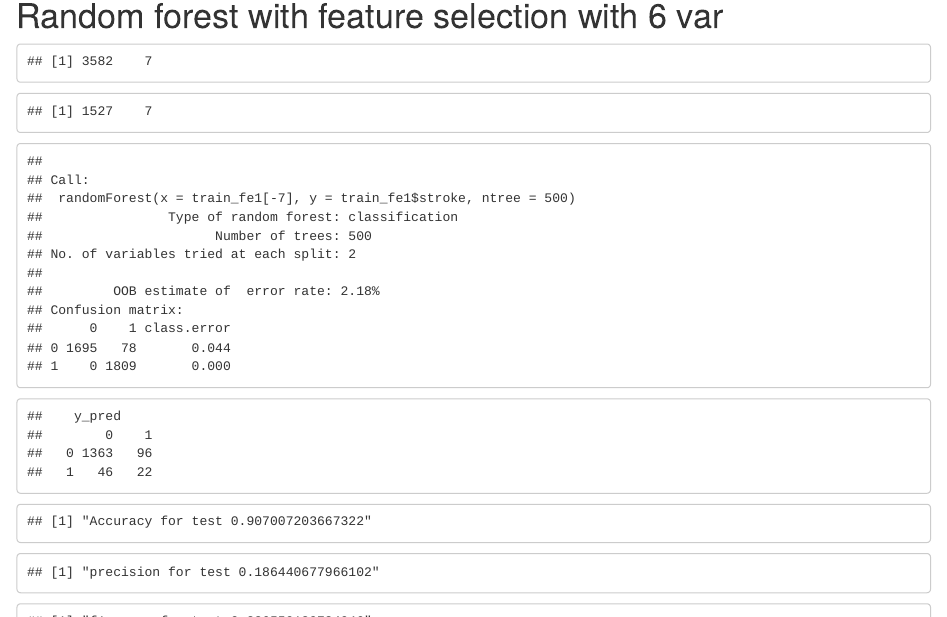
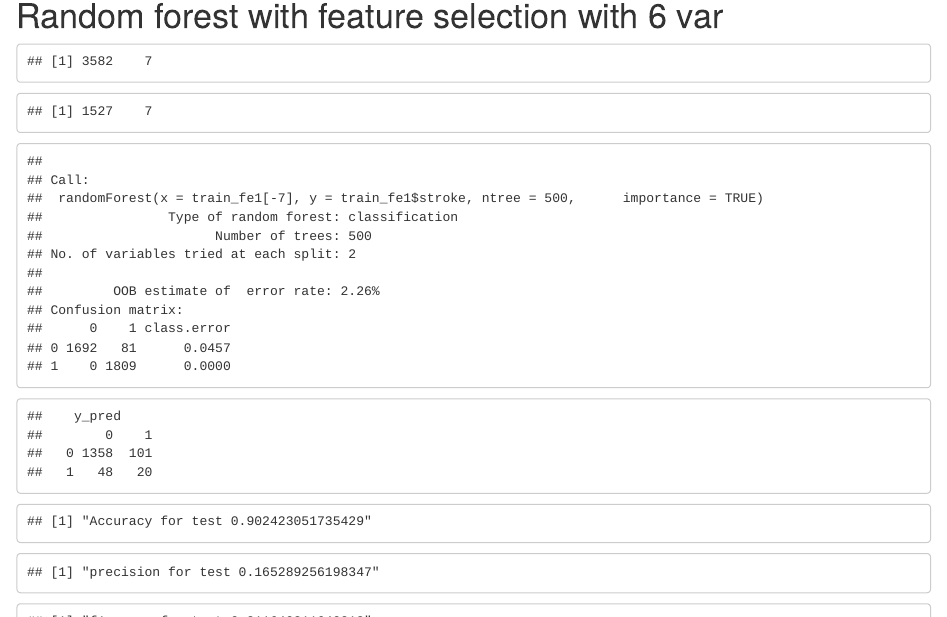
Before and after one commit to sowmyamaddali/DATS6101_Project_Team_Sage, an R Markdown document (Final Project/Final_code_Summary.Rmd): the page in a window 1100 px wide, from 1060 px down. Rendered offline with R 4.5, knitr and Pandoc, with nearby package versions; drawn as R Markdown's standard HTML page in place of the format the file asks for; some code elsewhere in the file could not run offline.

Commit message:
few changes

````diff
--- a/Final Project/Final_code_Summary.Rmd
+++ b/Final Project/Final_code_Summary.Rmd
@@ -612,7 +612,7 @@ dim(train_fe1)
 dim(test_fe1)
 classifier_RF = randomForest(x = train_fe1[-7],
                              y = train_fe1$stroke,
-                             ntree = 500)
+                             ntree = 500,importance = TRUE)
 classifier_RF
 ```
 
````
Also changed, not shown: Final Project/Final_code_Summary.html (added), Final Project/Final_code_Summary_files/figure-html/age_avg_glucose-1.png (deleted), Final Project/Final_code_Summary_files/figure-html/age_bmi-1.png (deleted), Final Project/Final_code_Summary_files/figure-html/age_bmi.cat-1.png (deleted), Final Project/Final_code_Summary_files/figure-html/age_heart_disease-1.png (deleted), Final Project/Final_code_Summary_files/figure-html/age_hypertension-1.png (deleted), Final Project/Final_code_Summary_files/figure-html/age_stroke_1-1.png (deleted), Final Project/Final_code_Summary_files/figure-html/gender_job_smoking-1.png (deleted), Final Project/Final_code_Summary_files/figure-html/gender_job_smoking-2.png (deleted), Final Project/Final_code_Summary_files/figure-html/job_smoking-1.png (deleted), Final Project/Final_code_Summary_files/figure-html/numerical_variable_dist-1.png (deleted), Final Project/Final_code_Summary_files/figure-html/numerical_variable_dist-2.png (deleted), Final Project/Final_code_Summary_files/figure-html/numerical_variable_dist-3.png (deleted), Final Project/Final_code_Summary_files/figure-html/target_var-1.png (deleted), 12 more files.
